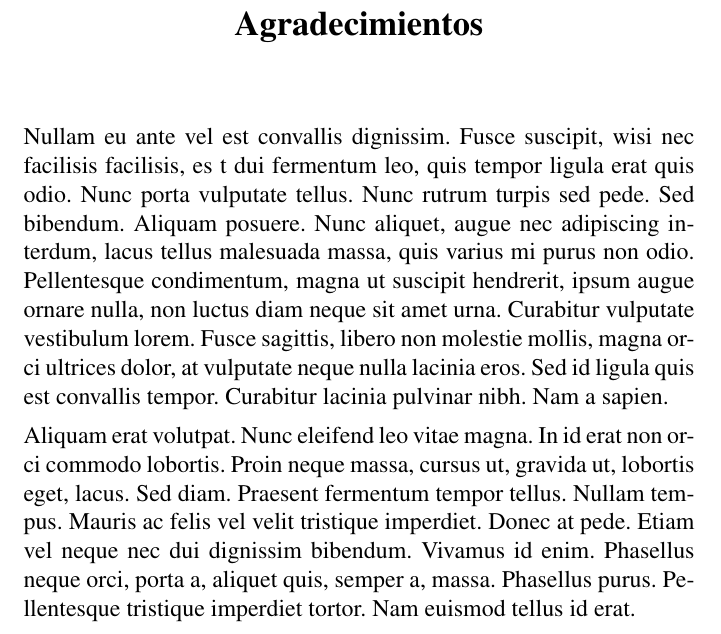
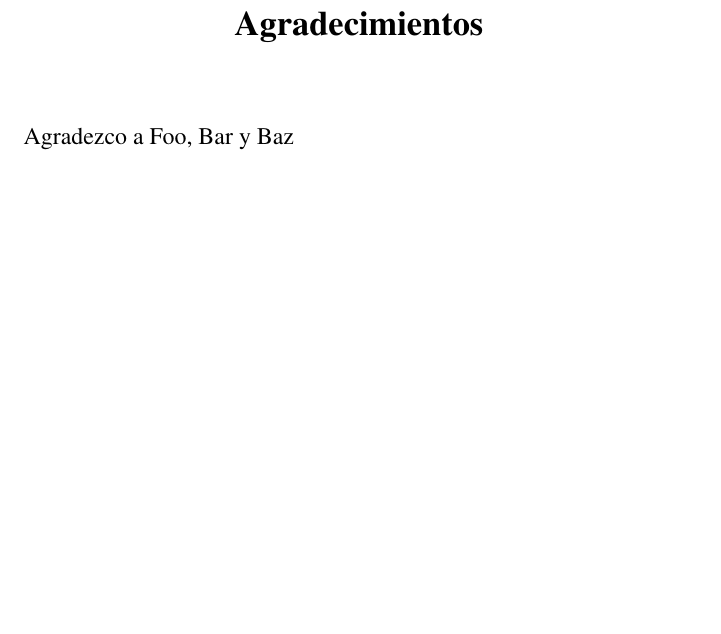
Before and after one commit to miguelpinia/n-net-clojure-book, a LaTeX document (main.tex, which reads 0_frontmatter/acknowledgement.tex): part of page 5 of 61, cut so that both start at the same text, the shorter picture padded with empty space. Compiled offline with pdfLaTeX.

Commit message:
Elimina texto lorem-ipsum.

```diff
--- a/0_frontmatter/acknowledgement.tex
+++ b/0_frontmatter/acknowledgement.tex
@@ -1,24 +1,5 @@
 \begin{agradecimientos}
 
-Nullam eu ante vel est convallis dignissim.  Fusce suscipit, wisi nec
-facilisis facilisis, es t dui fermentum leo, quis tempor ligula erat
-quis odio.  Nunc porta vulputate tellus.  Nunc rutrum turpis sed pede.
-Sed bibendum.  Aliquam posuere.  Nunc aliquet, augue nec adipiscing
-interdum, lacus tellus malesuada massa, quis varius mi purus non odio.
-Pellentesque condimentum, magna ut suscipit hendrerit, ipsum augue
-ornare nulla, non luctus diam neque sit amet urna.  Curabitur
-vulputate vestibulum lorem.  Fusce sagittis, libero non molestie
-mollis, magna orci ultrices dolor, at vulputate neque nulla lacinia
-eros.  Sed id ligula quis est convallis tempor.  Curabitur lacinia
-pulvinar nibh.  Nam a sapien.
-
-Aliquam erat volutpat.  Nunc eleifend leo vitae magna.  In id erat non
-orci commodo lobortis.  Proin neque massa, cursus ut, gravida ut,
-lobortis eget, lacus.  Sed diam.  Praesent fermentum tempor tellus.
-Nullam tempus.  Mauris ac felis vel velit tristique imperdiet.  Donec
-at pede.  Etiam vel neque nec dui dignissim bibendum.  Vivamus id
-enim.  Phasellus neque orci, porta a, aliquet quis, semper a, massa.
-Phasellus purus.  Pellentesque tristique imperdiet tortor.  Nam
-euismod tellus id erat.
+Agradezco a Foo, Bar y Baz
 
 \end{agradecimientos}
```
